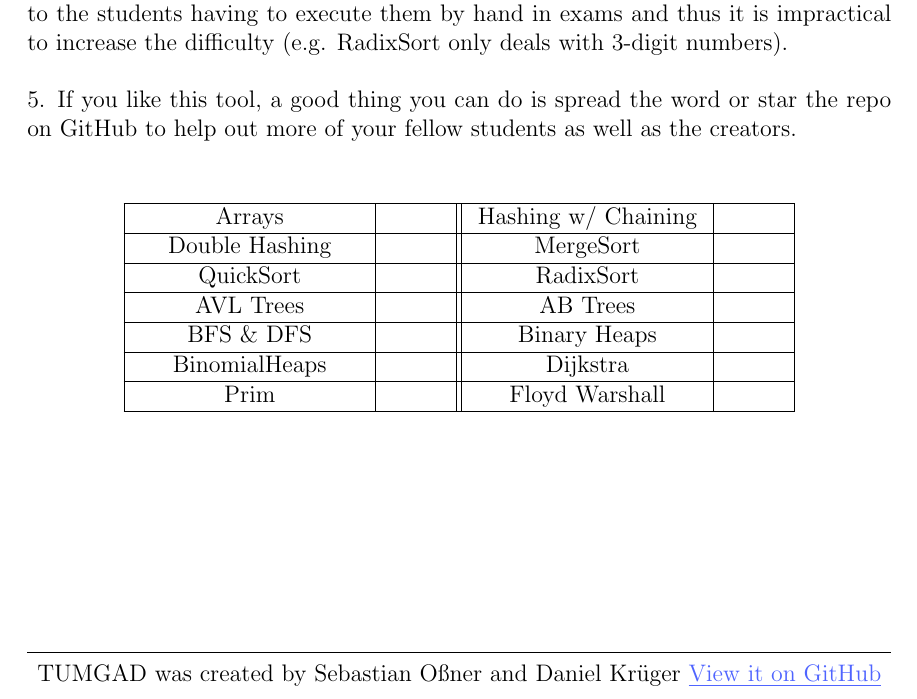
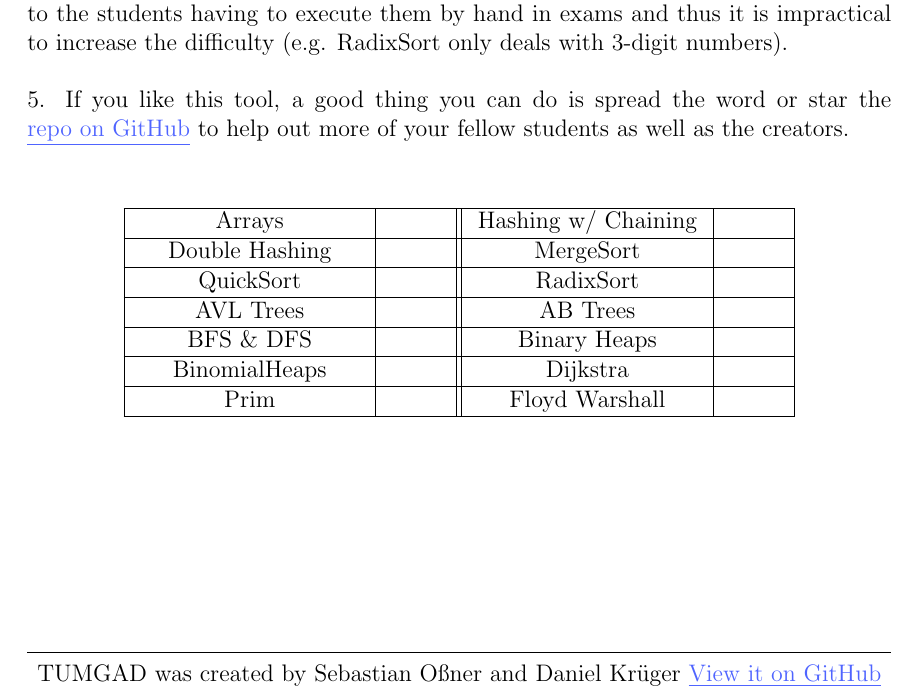
Before and after one commit to ossner/TUMGAD, a LaTeX problem sheet (docs/ExerciseTemplate.tex): part of the page, cut so that both start at the same text. Compiled offline with pdfLaTeX.

Commit message:
add github link in disclaimer at point 5

```diff
--- a/docs/ExerciseTemplate.tex
+++ b/docs/ExerciseTemplate.tex
@@ -59,7 +59,7 @@
     4. The algorithms in this tool are sometimes substantially oversimplified, this is due to the students having to execute them by hand in exams
     and thus it is impractical to increase the difficulty (e.g. RadixSort only deals with 3-digit numbers).
     \\[0.2in]
-    5. If you like this tool, a good thing you can do is spread the word or star the repo on GitHub to help out more of your fellow students as well as the creators.
+    5. If you like this tool, a good thing you can do is spread the word or star the \href{https://github.com/SebastianOner/TUMGAD/}{\underline{repo on GitHub}} to help out more of your fellow students as well as the creators.
     \vspace{20px}
     \begin{center}
         % Table containing information about the exercises in this paper. in an included exercise the
```
Also changed, not shown: docs/SolutionTemplate.tex (+1 -1 lines).
